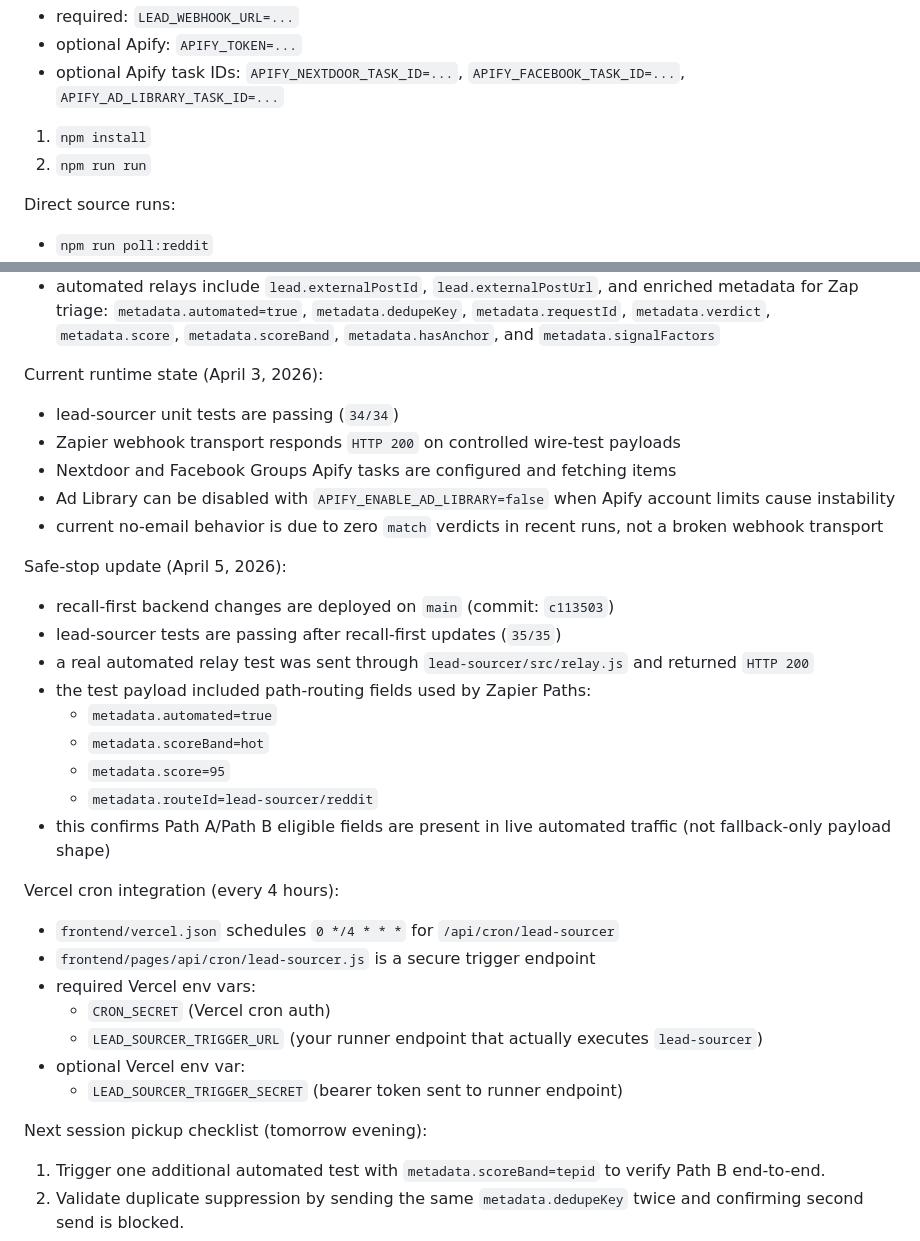
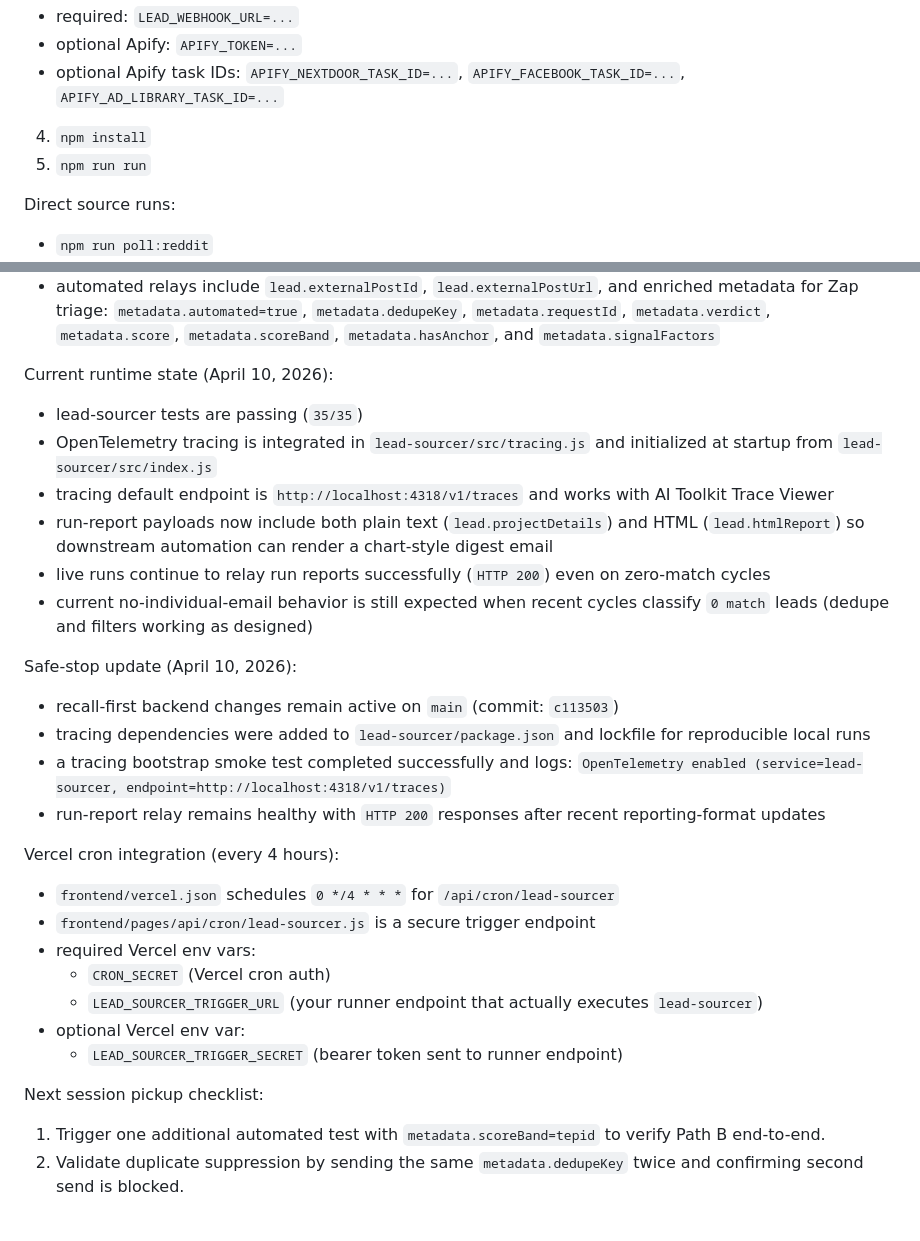
Before and after one commit to 0xwaya/amazon-granite, a Markdown page: README.md, 2 parts joined by grey strips. Drawn GitHub-style.

Commit message:
Fix README lead-sourcer workflow formatting

```diff
--- a/README.md
+++ b/README.md
@@ -223,8 +223,8 @@ Manual workflow:
 - optional Apify: `APIFY_TOKEN=...`
 - optional Apify task IDs: `APIFY_NEXTDOOR_TASK_ID=...`, `APIFY_FACEBOOK_TASK_ID=...`, `APIFY_AD_LIBRARY_TASK_ID=...`
 
-1. `npm install`
-2. `npm run run`
+4. `npm install`
+5. `npm run run`
 
 Direct source runs:
 
@@ -317,25 +317,21 @@ Operational notes:
   - use these to relay higher-signal borderline candidates while preserving manual review logs
 - automated relays include `lead.externalPostId`, `lead.externalPostUrl`, and enriched metadata for Zap triage: `metadata.automated=true`, `metadata.dedupeKey`, `metadata.requestId`, `metadata.verdict`, `metadata.score`, `metadata.scoreBand`, `metadata.hasAnchor`, and `metadata.signalFactors`
 
-Current runtime state (April 3, 2026):
+Current runtime state (April 10, 2026):
 
-- lead-sourcer unit tests are passing (`34/34`)
-- Zapier webhook transport responds `HTTP 200` on controlled wire-test payloads
-- Nextdoor and Facebook Groups Apify tasks are configured and fetching items
-- Ad Library can be disabled with `APIFY_ENABLE_AD_LIBRARY=false` when Apify account limits cause instability
-- current no-email behavior is due to zero `match` verdicts in recent runs, not a broken webhook transport
+- lead-sourcer tests are passing (`35/35`)
+- OpenTelemetry tracing is integrated in `lead-sourcer/src/tracing.js` and initialized at startup from `lead-sourcer/src/index.js`
+- tracing default endpoint is `http://localhost:4318/v1/traces` and works with AI Toolkit Trace Viewer
+- run-report payloads now include both plain text (`lead.projectDetails`) and HTML (`lead.htmlReport`) so downstream automation can render a chart-style digest email
+- live runs continue to relay run reports successfully (`HTTP 200`) even on zero-match cycles
+- current no-individual-email behavior is still expected when recent cycles classify `0 match` leads (dedupe and filters working as designed)
 
-Safe-stop update (April 5, 2026):
+Safe-stop update (April 10, 2026):
 
-- recall-first backend changes are deployed on `main` (commit: `c113503`)
-- lead-sourcer tests are passing after recall-first updates (`35/35`)
-- a real automated relay test was sent through `lead-sourcer/src/relay.js` and returned `HTTP 200`
-- the test payload included path-routing fields used by Zapier Paths:
-  - `metadata.automated=true`
-  - `metadata.scoreBand=hot`
-  - `metadata.score=95`
-  - `metadata.routeId=lead-sourcer/reddit`
-- this confirms Path A/Path B eligible fields are present in live automated traffic (not fallback-only payload shape)
+- recall-first backend changes remain active on `main` (commit: `c113503`)
+- tracing dependencies were added to `lead-sourcer/package.json` and lockfile for reproducible local runs
+- a tracing bootstrap smoke test completed successfully and logs: `OpenTelemetry enabled (service=lead-sourcer, endpoint=http://localhost:4318/v1/traces)`
+- run-report relay remains healthy with `HTTP 200` responses after recent reporting-format updates
 
 Vercel cron integration (every 4 hours):
 
@@ -347,7 +343,7 @@ Vercel cron integration (every 4 hours):
 - optional Vercel env var:
   - `LEAD_SOURCER_TRIGGER_SECRET` (bearer token sent to runner endpoint)
 
-Next session pickup checklist (tomorrow evening):
+Next session pickup checklist:
 
 1. Trigger one additional automated test with `metadata.scoreBand=tepid` to verify Path B end-to-end.
 2. Validate duplicate suppression by sending the same `metadata.dedupeKey` twice and confirming second send is blocked.
```
